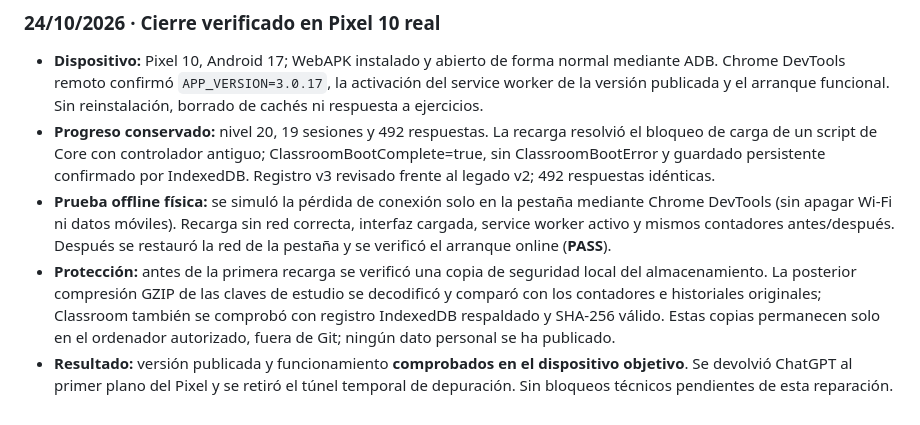
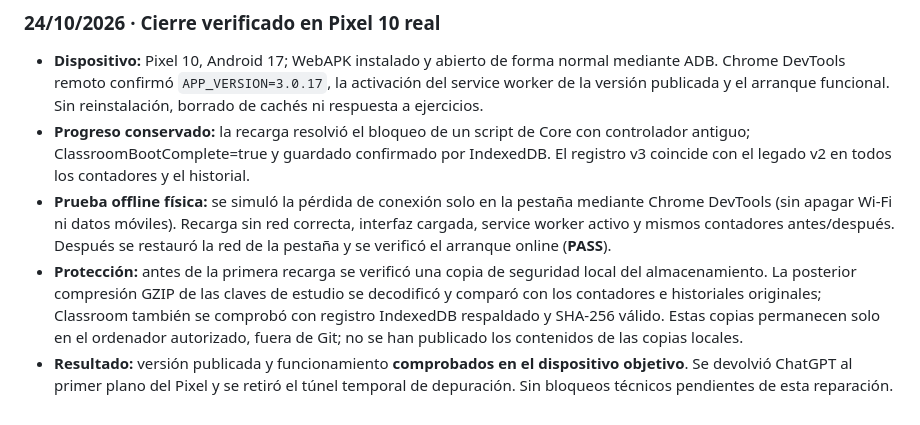
Before and after one commit to adrianxds-ads/adaptive-pizarras, a Markdown page: README.md, the part around the change. Drawn GitHub-style.

Commit message:
docs(privacy): omit individual study metrics from public QA notes

```diff
--- a/README.md
+++ b/README.md
@@ -73,7 +73,7 @@ Evidencia reproducible en el entorno Windows: `C:\Users\adria\AppData\Local\Temp
 ### 24/10/2026 · Cierre verificado en Pixel 10 real
 
 - **Dispositivo:** Pixel 10, Android 17; WebAPK instalado y abierto de forma normal mediante ADB. Chrome DevTools remoto confirmó `APP_VERSION=3.0.17`, la activación del service worker de la versión publicada y el arranque funcional. Sin reinstalación, borrado de cachés ni respuesta a ejercicios.
-- **Progreso conservado:** nivel 20, 19 sesiones y 492 respuestas. La recarga resolvió el bloqueo de carga de un script de Core con controlador antiguo; ClassroomBootComplete=true, sin ClassroomBootError y guardado persistente confirmado por IndexedDB. Registro v3 revisado frente al legado v2; 492 respuestas idénticas.
+- **Progreso conservado:** la recarga resolvió el bloqueo de un script de Core con controlador antiguo; ClassroomBootComplete=true y guardado confirmado por IndexedDB. El registro v3 coincide con el legado v2 en todos los contadores y el historial.
 - **Prueba offline física:** se simuló la pérdida de conexión solo en la pestaña mediante Chrome DevTools (sin apagar Wi‑Fi ni datos móviles). Recarga sin red correcta, interfaz cargada, service worker activo y mismos contadores antes/después. Después se restauró la red de la pestaña y se verificó el arranque online (**PASS**).
-- **Protección:** antes de la primera recarga se verificó una copia de seguridad local del almacenamiento. La posterior compresión GZIP de las claves de estudio se decodificó y comparó con los contadores e historiales originales; Classroom también se comprobó con registro IndexedDB respaldado y SHA-256 válido. Estas copias permanecen solo en el ordenador autorizado, fuera de Git; ningún dato personal se ha publicado.
+- **Protección:** antes de la primera recarga se verificó una copia de seguridad local del almacenamiento. La posterior compresión GZIP de las claves de estudio se decodificó y comparó con los contadores e historiales originales; Classroom también se comprobó con registro IndexedDB respaldado y SHA-256 válido. Estas copias permanecen solo en el ordenador autorizado, fuera de Git; no se han publicado los contenidos de las copias locales.
 - **Resultado:** versión publicada y funcionamiento **comprobados en el dispositivo objetivo**. Se devolvió ChatGPT al primer plano del Pixel y se retiró el túnel temporal de depuración. Sin bloqueos técnicos pendientes de esta reparación.
```
